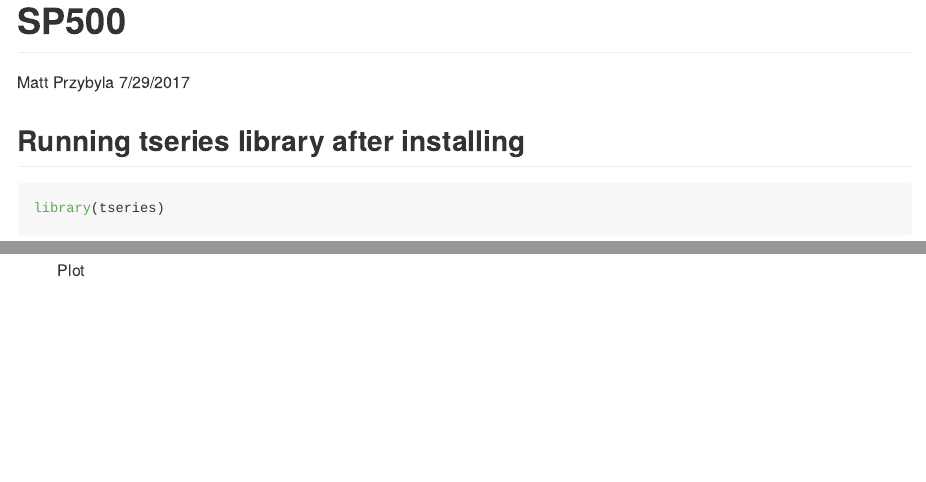
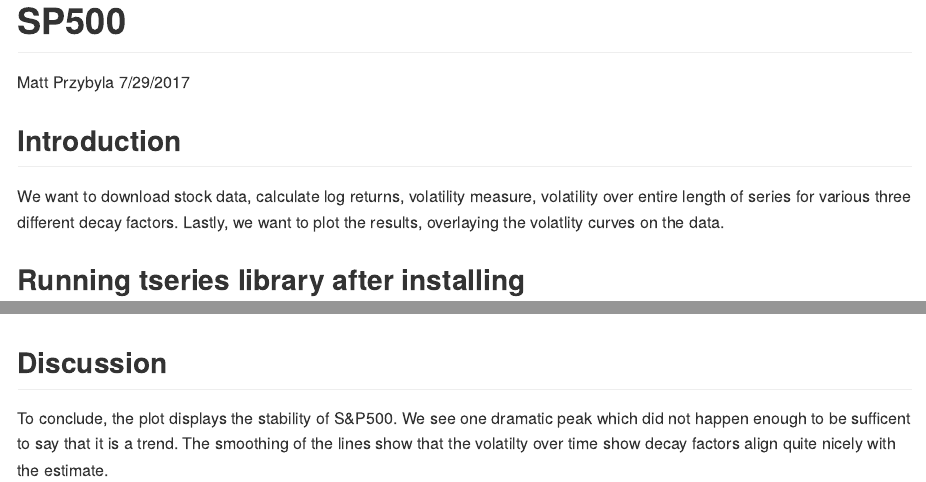
Before and after one commit to mprzybyla123/DDS, an R Markdown document (SP500.Rmd): the page in a window 1100 px wide, from its top, and a second part further down, joined at a grey line. Rendered offline with R 4.5, knitr and Pandoc, with nearby package versions; some code elsewhere in the file could not run offline.

Commit message:
Update SP500.Rmd

````diff
--- a/SP500.Rmd
+++ b/SP500.Rmd
@@ -5,7 +5,11 @@
 output: github_document
 ---
 
+## Introduction
+We want to download stock data, calculate log returns, volatility measure, volatility over entire length of series for various three different decay factors. Lastly, we want to plot the results, overlaying the volatlity curves on the data.
+
 ## Running tseries library after installing
+
 ```{r library}
 library(tseries)
 ```
@@ -66,3 +70,7 @@
 lines(volest3, type = "l", col="blue")
 ```
 ![Plot](https://github.com/mprzybyla123/DDS/blob/master/plot%2C%20lines-1.png)
+
+## Discussion
+
+To conclude, the plot displays the stability of S&P500. We see one dramatic peak which did not happen enough to be sufficent to say that it is a trend. The smoothing of the lines show that the volatilty over time show decay factors align quite nicely with the estimate.
````
